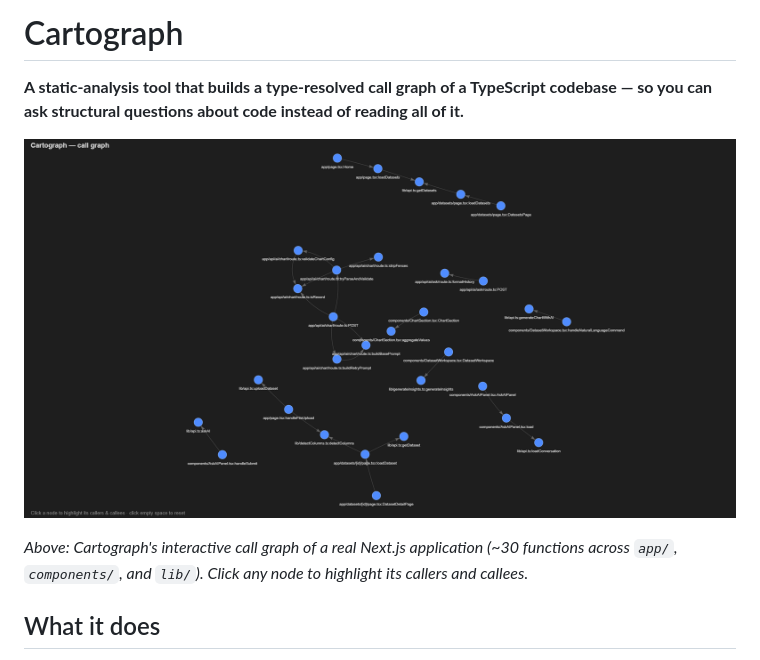
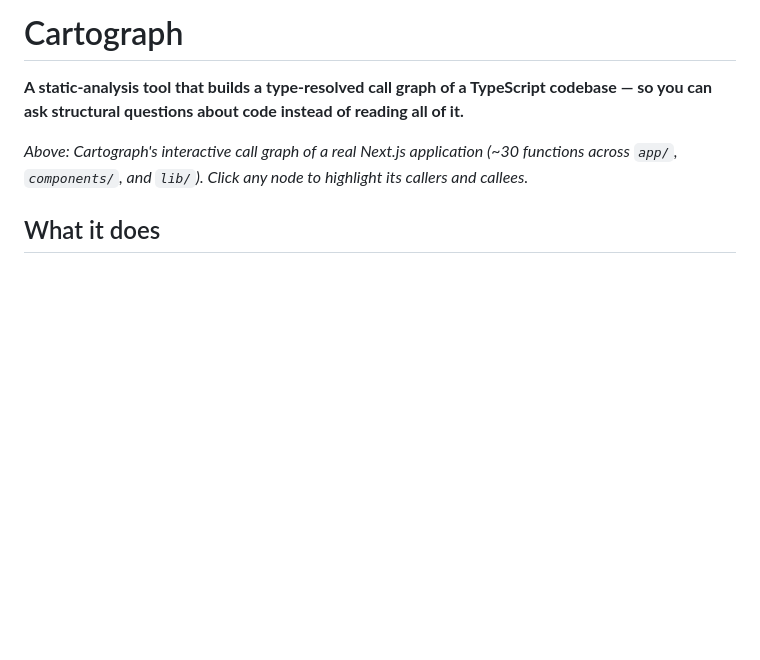
Before and after one commit to willpiwowarski/cartograph, a Markdown page: README.md, the part around the change. GitHub-like rendering; blank space fills up the shorter version.

Commit message:
Remove screenshot from README
Removed the screenshot image from the README.

```diff
--- a/README.md
+++ b/README.md
@@ -2,7 +2,7 @@
 
 **A static-analysis tool that builds a type-resolved call graph of a TypeScript codebase — so you can ask structural questions about code instead of reading all of it.**
 
-![Cartograph's call graph of a real Next.js app](docs/screenshot.png)
+
 
 *Above: Cartograph's interactive call graph of a real Next.js application (~30 functions across `app/`, `components/`, and `lib/`). Click any node to highlight its callers and callees.*
 
```
